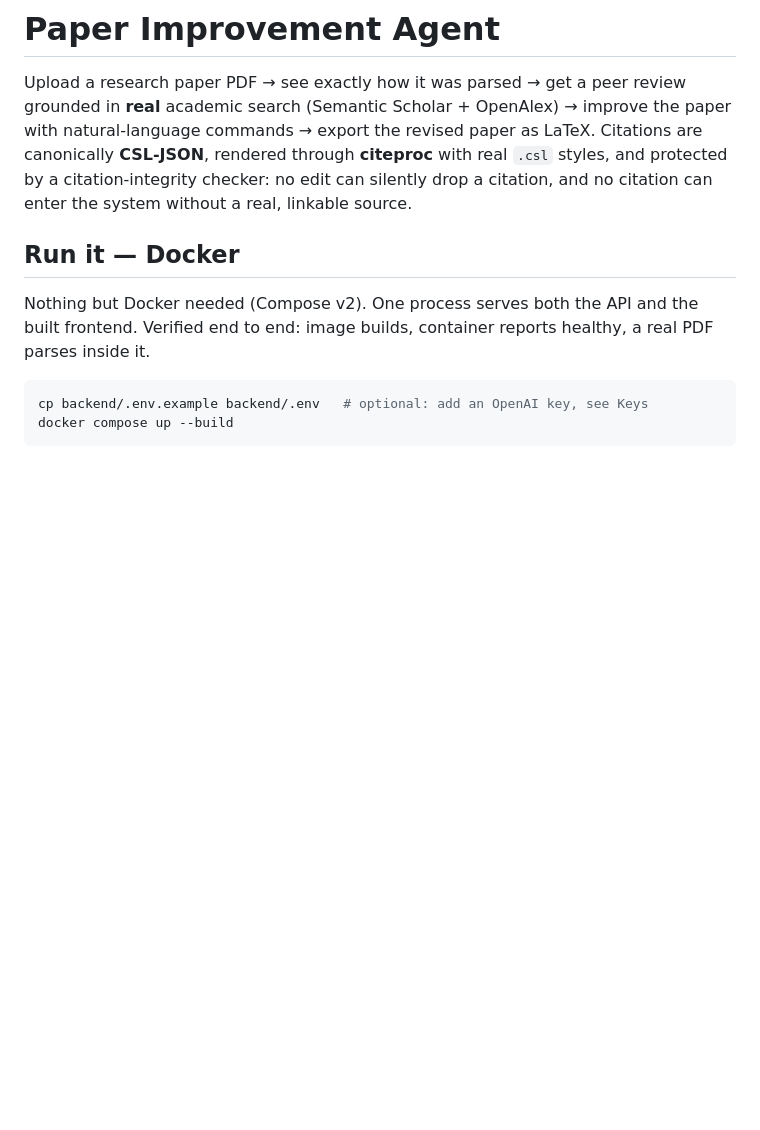
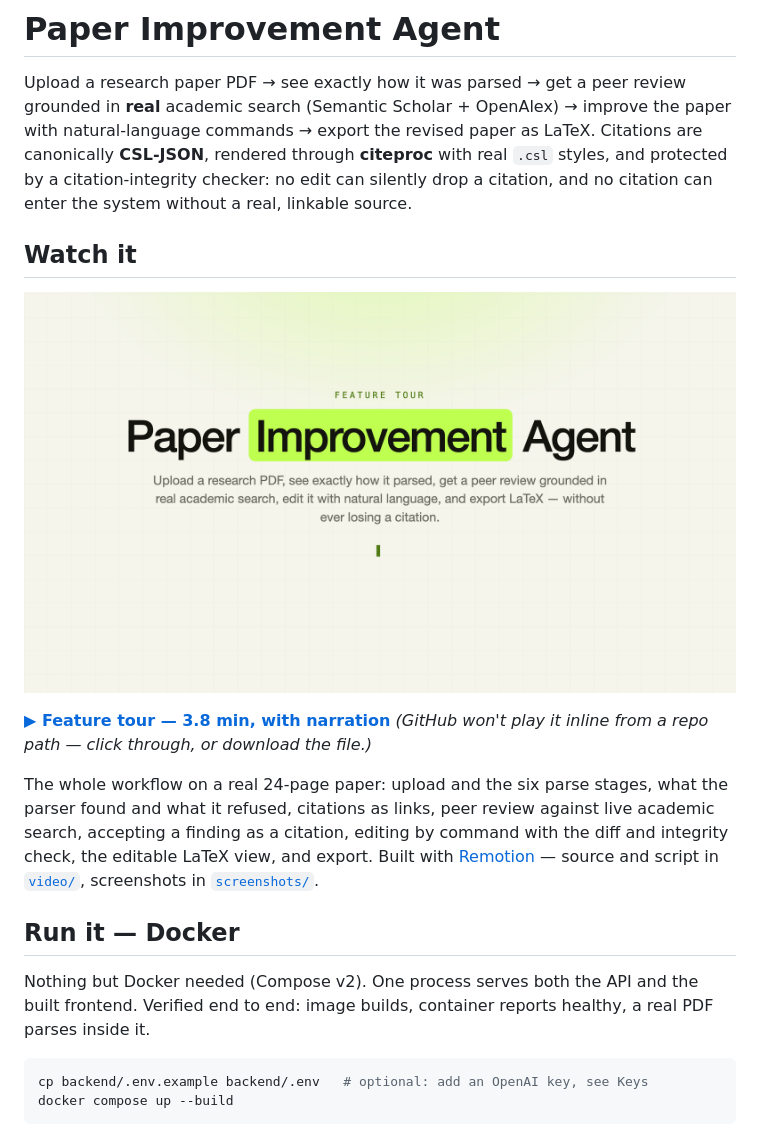
Before and after one commit to rakshit9/answerthis.io, a Markdown page: README.md, the part around the change. Drawn GitHub-style; pictures changed too: screenshots/00_video_poster.png (added); blank space fills up the shorter version.

Commit message:
Put the feature tour in the README
The video existed only as a build artefact under video/out, which is
gitignored, so nobody cloning or unzipping the repo could watch it. The
rendered mp4 now ships at screenshots/feature-tour.mp4 with its opening
frame as a poster, linked from the top of the README above the run
instructions.

GitHub does not play video inline from a repo path — only from its own
upload CDN — so this is a poster image that links through rather than an
embed that would silently render as a broken player. The README says so
rather than leaving someone clicking at a still image.

23 MB committed deliberately: the brief asks for a recording of the
workflow, and a submission that carries its own demo beats one that
depends on a link I would have to host somewhere.

Co-Authored-By: Claude Opus 5 <noreply@anthropic.com>

```diff
--- a/README.md
+++ b/README.md
@@ -7,6 +7,22 @@ as LaTeX. Citations are canonically **CSL-JSON**, rendered through
 **citeproc** with real `.csl` styles, and protected by a citation-integrity
 checker: no edit can silently drop a citation, and no citation can enter the
 system without a real, linkable source.
+
+## Watch it
+
+[![Feature tour](screenshots/00_video_poster.png)](screenshots/feature-tour.mp4)
+
+**[▶ Feature tour — 3.8 min, with narration](screenshots/feature-tour.mp4)**
+*(GitHub won't play it inline from a repo path — click through, or download
+the file.)*
+
+The whole workflow on a real 24-page paper: upload and the six parse stages,
+what the parser found and what it refused, citations as links, peer review
+against live academic search, accepting a finding as a citation, editing by
+command with the diff and integrity check, the editable LaTeX view, and
+export. Built with [Remotion](https://github.com/remotion-dev/remotion) —
+source and script in [`video/`](video), screenshots in
+[`screenshots/`](screenshots).
 
 ## Run it — Docker
 
```
Also changed, not shown: screenshots/README.md (+6 -0 lines), 1 other file.
